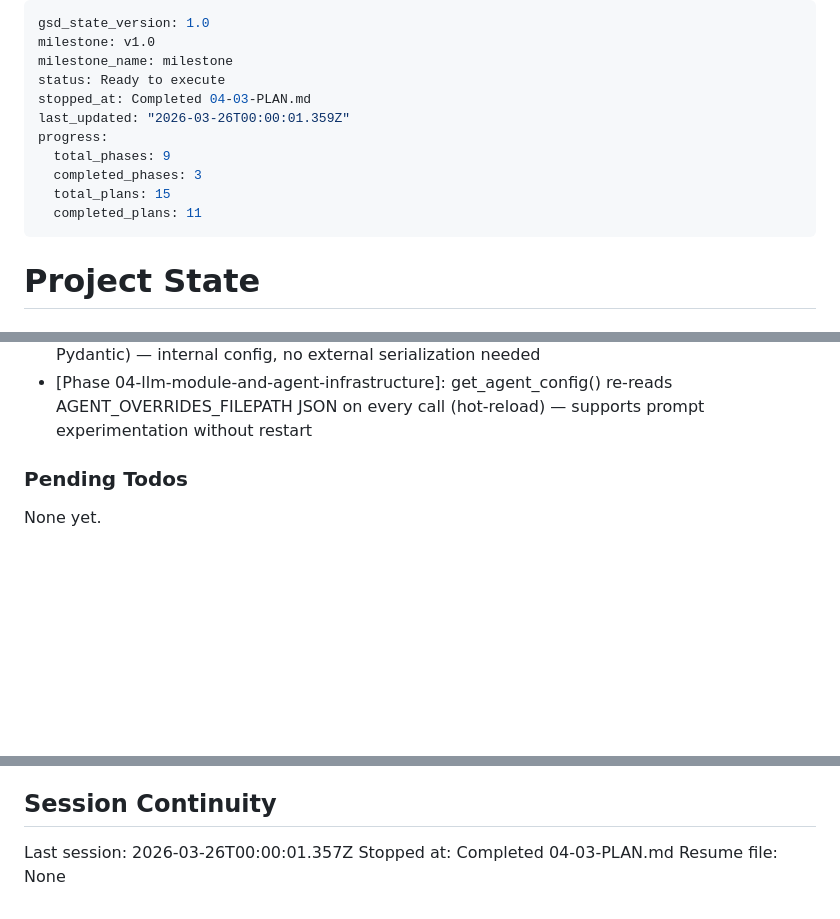
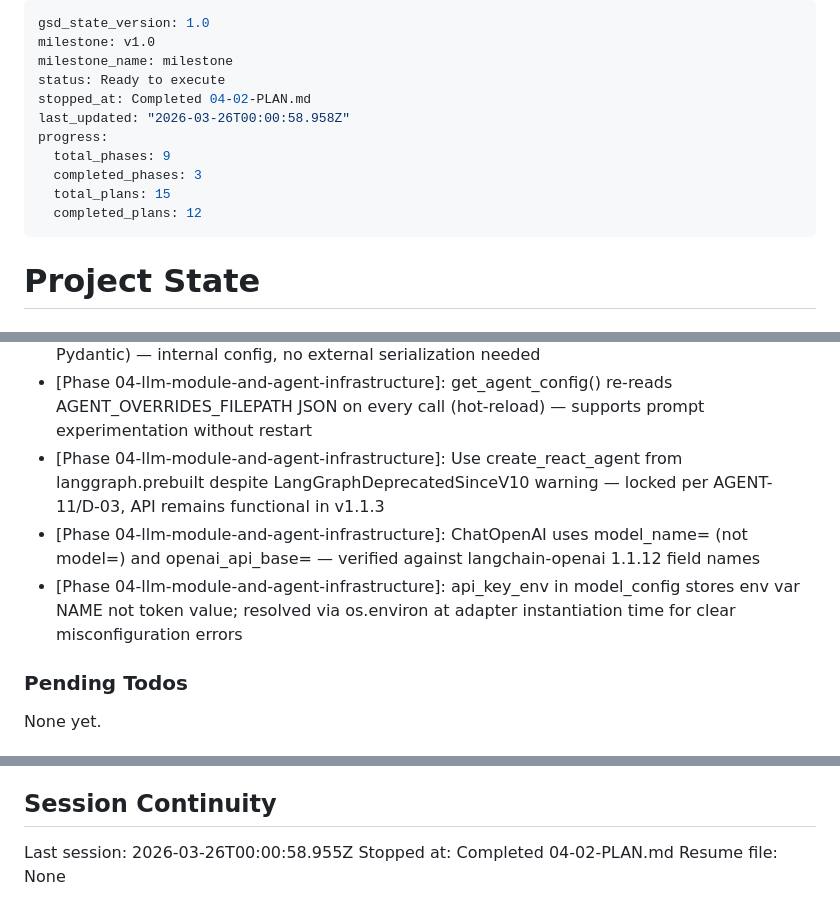
Before and after one commit to solanoepalacio/robotina, a Markdown page: .planning/STATE.md, 3 parts joined by grey strips. GitHub-like rendering; blank space fills up the shorter version.

Commit message:
docs(04-02): complete LLMBackend Protocol and adapters plan
- 04-02-SUMMARY.md: LLMBackend Protocol with Ollama/Anthropic/OpenAI adapters
- STATE.md: advanced to plan 4, recorded metrics and decisions
- ROADMAP.md: updated phase 4 plan progress (3/6 summaries)

```diff
--- a/.planning/STATE.md
+++ b/.planning/STATE.md
@@ -3,13 +3,13 @@ gsd_state_version: 1.0
 milestone: v1.0
 milestone_name: milestone
 status: Ready to execute
-stopped_at: Completed 04-03-PLAN.md
-last_updated: "2026-03-26T00:00:01.359Z"
+stopped_at: Completed 04-02-PLAN.md
+last_updated: "2026-03-26T00:00:58.958Z"
 progress:
   total_phases: 9
   completed_phases: 3
   total_plans: 15
-  completed_plans: 11
+  completed_plans: 12
 ---
 
 # Project State
@@ -92,6 +93,9 @@ Recent decisions affecting current work:
 - [Phase 04-llm-module-and-agent-infrastructure]: Gateway enqueue string changed from 'robotina.queue.jobs.handle_incoming_message' to 'robotina.queue.jobs.run_task'; meta=task_type unchanged; run_task reads task_type from meta to dispatch to correct agent (D-09 confirmed)
 - [Phase 04-llm-module-and-agent-infrastructure]: AgentConfig uses plain Python dataclass (not Pydantic) — internal config, no external serialization needed
 - [Phase 04-llm-module-and-agent-infrastructure]: get_agent_config() re-reads AGENT_OVERRIDES_FILEPATH JSON on every call (hot-reload) — supports prompt experimentation without restart
+- [Phase 04-llm-module-and-agent-infrastructure]: Use create_react_agent from langgraph.prebuilt despite LangGraphDeprecatedSinceV10 warning — locked per AGENT-11/D-03, API remains functional in v1.1.3
+- [Phase 04-llm-module-and-agent-infrastructure]: ChatOpenAI uses model_name= (not model=) and openai_api_base= — verified against langchain-openai 1.1.12 field names
+- [Phase 04-llm-module-and-agent-infrastructure]: api_key_env in model_config stores env var NAME not token value; resolved via os.environ at adapter instantiation time for clear misconfiguration errors
 
 ### Pending Todos
 
@@ -105,6 +109,6 @@ None yet.
 
 ## Session Continuity
 
-Last session: 2026-03-26T00:00:01.357Z
-Stopped at: Completed 04-03-PLAN.md
+Last session: 2026-03-26T00:00:58.955Z
+Stopped at: Completed 04-02-PLAN.md
 Resume file: None
```
Also changed, not shown: other parts of .planning/STATE.md (+2 -1 lines), 1 other file.
